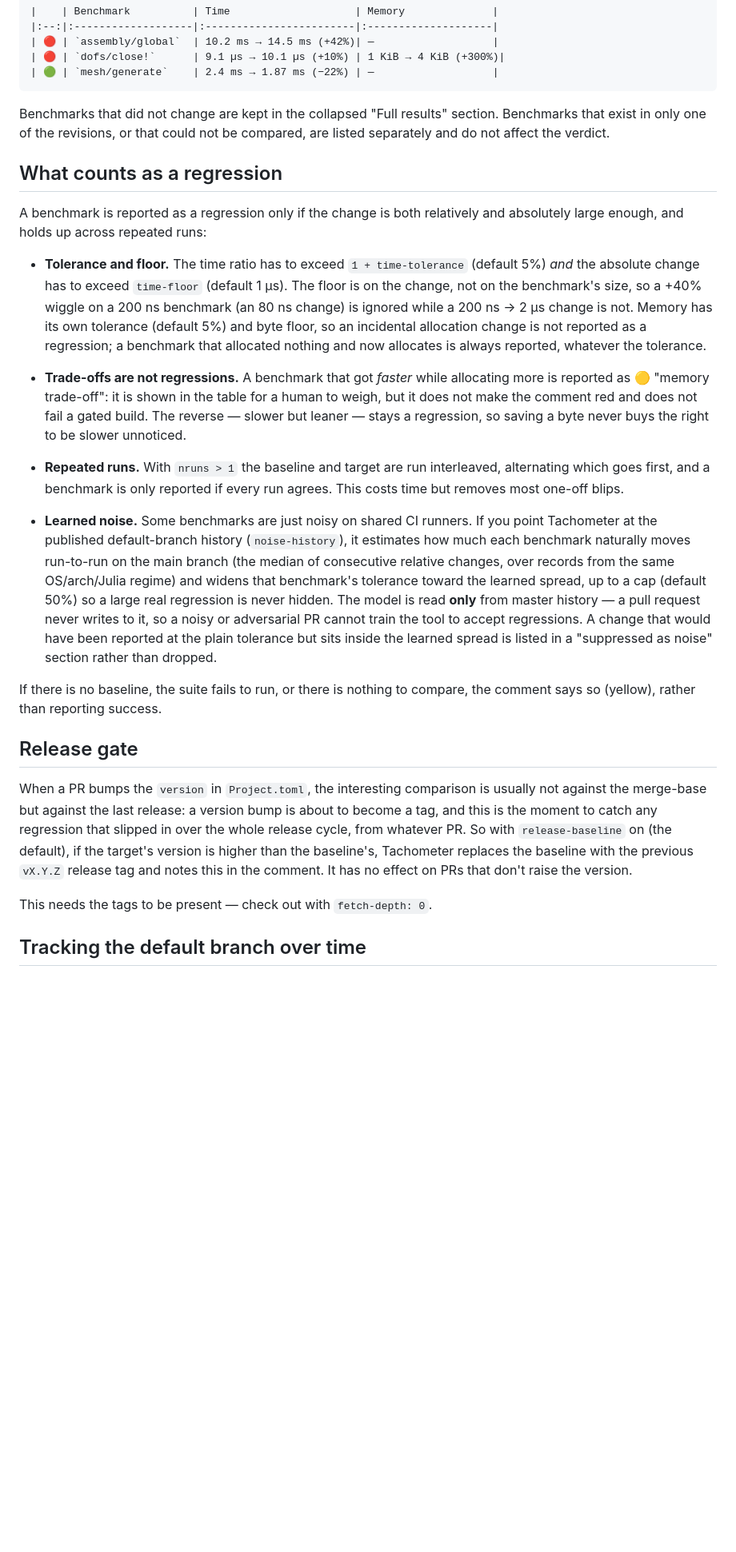
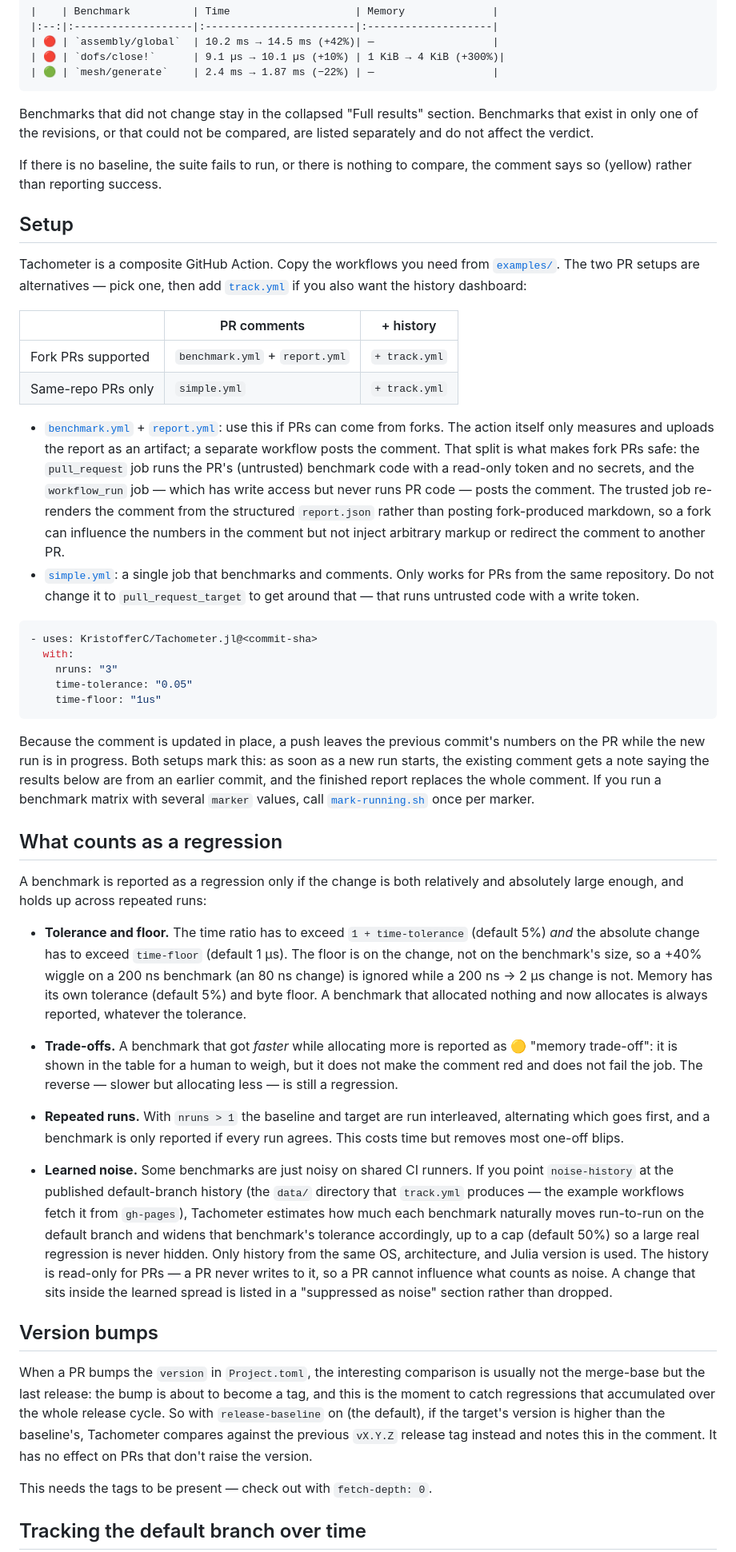
Before and after one commit to KristofferC/Tachometer.jl, a Markdown page: README.md, the part around one of its changes. Shown at 80% size. GitHub-like rendering; blank space fills up the shorter version.

````diff
--- a/README.md
+++ b/README.md
@@ -37,9 +35,52 @@ with the before/after times and the percentage change:
 | 🟢 | `mesh/generate`    | 2.4 ms → 1.87 ms (−22%) | —                   |
 ```
 
-Benchmarks that did not change are kept in the collapsed "Full results" section.
+Benchmarks that did not change stay in the collapsed "Full results" section.
 Benchmarks that exist in only one of the revisions, or that could not be compared,
 are listed separately and do not affect the verdict.
+
+If there is no baseline, the suite fails to run, or there is nothing to compare,
+the comment says so (yellow) rather than reporting success.
+
+## Setup
+
+Tachometer is a composite GitHub Action. Copy the workflows you need from
+[`examples/`](examples). The two PR setups are alternatives — pick one, then add
+[`track.yml`](examples/track.yml) if you also want the history dashboard:
+
+| | PR comments | + history |
+|---|---|---|
+| Fork PRs supported | `benchmark.yml` + `report.yml` | `+ track.yml` |
+| Same-repo PRs only | `simple.yml` | `+ track.yml` |
+
+- [`benchmark.yml`](examples/benchmark.yml) + [`report.yml`](examples/report.yml):
+  use this if PRs can come from forks. The action itself only measures and uploads
+  the report as an artifact; a separate workflow posts the comment. That split is
+  what makes fork PRs safe: the `pull_request` job runs the PR's (untrusted)
+  benchmark code with a read-only token and no secrets, and the `workflow_run` job
+  — which has write access but never runs PR code — posts the comment. The trusted
+  job re-renders the comment from the structured `report.json` rather than posting
+  fork-produced markdown, so a fork can influence the numbers in the comment but
+  not inject arbitrary markup or redirect the comment to another PR.
+- [`simple.yml`](examples/simple.yml): a single job that benchmarks and comments.
+  Only works for PRs from the same repository. Do not change it to
+  `pull_request_target` to get around that — that runs untrusted code with a
+  write token.
+
+```yaml
+- uses: KristofferC/Tachometer.jl@<commit-sha>
+  with:
+    nruns: "3"
+    time-tolerance: "0.05"
+    time-floor: "1us"
+```
+
+Because the comment is updated in place, a push leaves the previous commit's
+numbers on the PR while the new run is in progress. Both setups mark this: as soon
+as a new run starts, the existing comment gets a note saying the results below are
+from an earlier commit, and the finished report replaces the whole comment. If you
+run a benchmark matrix with several `marker` values, call
+[`mark-running.sh`](scripts/mark-running.sh) once per marker.
 
 ## What counts as a regression
 
@@ -50,43 +91,39 @@ absolutely large enough, and holds up across repeated runs:
   (default 5%) *and* the absolute change has to exceed `time-floor` (default
   1 µs). The floor is on the change, not on the benchmark's size, so a +40% wiggle
   on a 200 ns benchmark (an 80 ns change) is ignored while a 200 ns → 2 µs change
-  is not. Memory has its own tolerance (default 5%) and byte floor, so an
-  incidental allocation change is not reported as a regression; a benchmark that
-  allocated nothing and now allocates is always reported, whatever the tolerance.
+  is not. Memory has its own tolerance (default 5%) and byte floor. A benchmark
+  that allocated nothing and now allocates is always reported, whatever the
+  tolerance.
 
-- **Trade-offs are not regressions.** A benchmark that got *faster* while
-  allocating more is reported as 🟡 "memory trade-off": it is shown in the table
-  for a human to weigh, but it does not make the comment red and does not fail a
-  gated build. The reverse — slower but leaner — stays a regression, so saving a
-  byte never buys the right to be slower unnoticed.
+- **Trade-offs.** A benchmark that got *faster* while allocating more is reported
+  as 🟡 "memory trade-off": it is shown in the table for a human to weigh, but it
+  does not make the comment red and does not fail the job. The reverse — slower
+  but allocating less — is still a regression.
 
 - **Repeated runs.** With `nruns > 1` the baseline and target are run
   interleaved, alternating which goes first, and a benchmark is only reported if
   every run agrees. This costs time but removes most one-off blips.
 
 - **Learned noise.** Some benchmarks are just noisy on shared CI runners. If you
-  point Tachometer at the published default-branch history (`noise-history`), it
-  estimates how much each benchmark naturally moves run-to-run on the main branch
-  (the median of consecutive relative changes, over records from the same
-  OS/arch/Julia regime) and widens that benchmark's tolerance toward the learned
-  spread, up to a cap (default 50%) so a large real regression is never hidden.
-  The model is read **only** from master history — a pull request never writes to
-  it, so a noisy or adversarial PR cannot train the tool to accept regressions. A
-  change that would have been reported at the plain tolerance but sits inside the
-  learned spread is listed in a "suppressed as noise" section rather than dropped.
+  point `noise-history` at the published default-branch history (the `data/`
+  directory that `track.yml` produces — the example workflows fetch it from
+  `gh-pages`), Tachometer estimates how much each benchmark naturally moves
+  run-to-run on the default branch and widens that benchmark's tolerance
+  accordingly, up to a cap (default 50%) so a large real regression is never
+  hidden. Only history from the same OS, architecture, and Julia version is used.
+  The history is read-only for PRs — a PR never writes to it, so a PR cannot
+  influence what counts as noise. A change that sits inside the learned spread is
+  listed in a "suppressed as noise" section rather than dropped.
 
-If there is no baseline, the suite fails to run, or there is nothing to compare,
-the comment says so (yellow), rather than reporting success.
-
-## Release gate
+## Version bumps
 
 When a PR bumps the `version` in `Project.toml`, the interesting comparison is
-usually not against the merge-base but against the last release: a version bump is
-about to become a tag, and this is the moment to catch any regression that slipped
-in over the whole release cycle, from whatever PR. So with `release-baseline` on
-(the default), if the target's version is higher than the baseline's, Tachometer
-replaces the baseline with the previous `vX.Y.Z` release tag and notes this in the
-comment. It has no effect on PRs that don't raise the version.
+usually not the merge-base but the last release: the bump is about to become a
+tag, and this is the moment to catch regressions that accumulated over the whole
+release cycle. So with `release-baseline` on (the default), if the target's
+version is higher than the baseline's, Tachometer compares against the previous
+`vX.Y.Z` release tag instead and notes this in the comment. It has no effect on
+PRs that don't raise the version.
 
 This needs the tags to be present — check out with `fetch-depth: 0`.
 
````
Also changed, not shown: other parts of README.md (+60 -126 lines).
